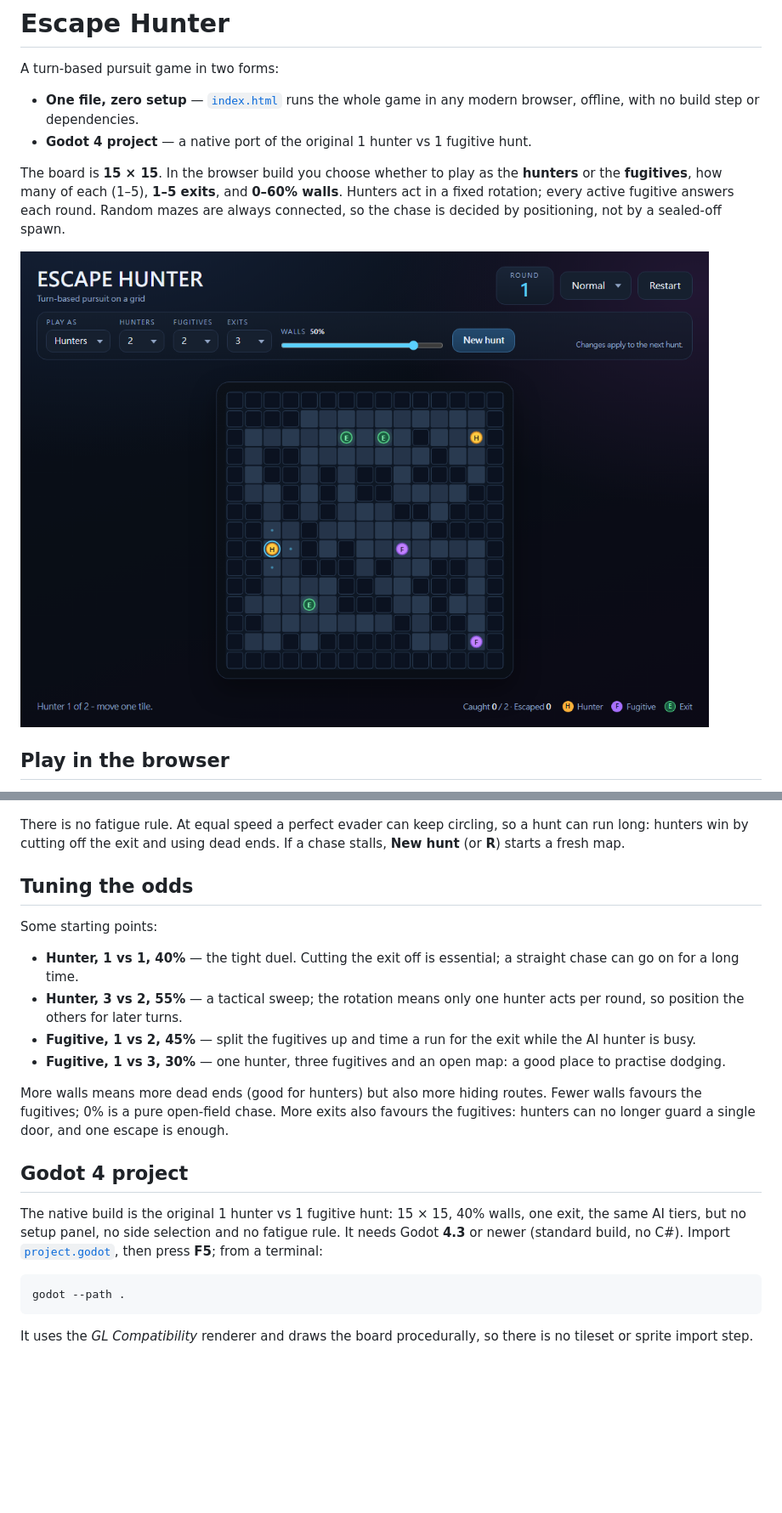
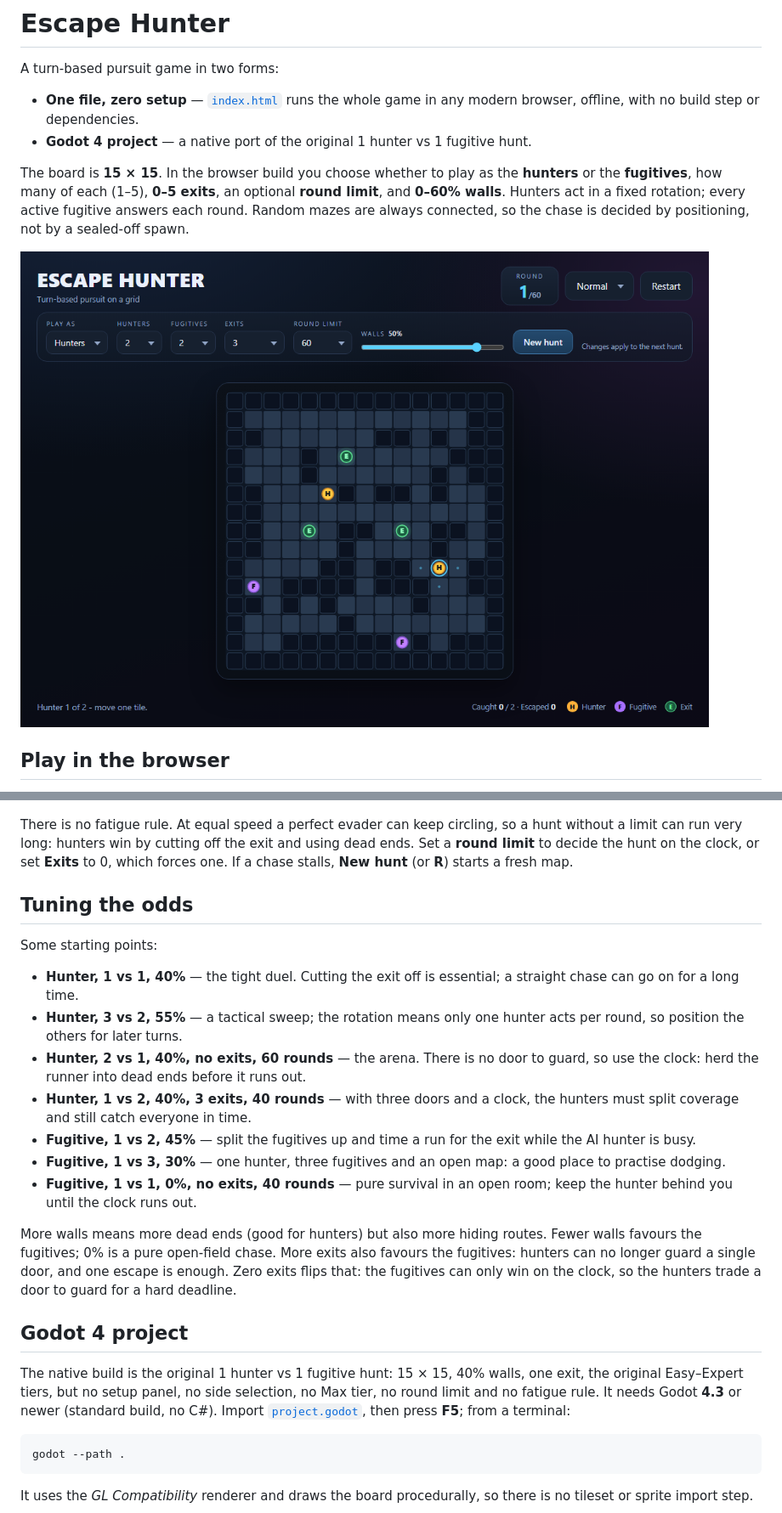
Before and after one commit to jam1357911/escape-hunter, a Markdown page: README.md, 2 parts joined by grey strips. Shown at 85% size. Rendered like a GitHub page; pictures changed too: docs/screenshot-web.png; blank space fills up the shorter version.

Commit message:
change rule

````diff
--- a/README.md
+++ b/README.md
@@ -8,10 +8,10 @@ A turn-based pursuit game in two forms:
   hunt.
 
 The board is **15 × 15**. In the browser build you choose whether to play as
-the **hunters** or the **fugitives**, how many of each (1–5), **1–5 exits**,
-and **0–60% walls**. Hunters act in a fixed rotation; every active fugitive
-answers each round. Random mazes are always connected, so the chase is decided
-by positioning, not by a sealed-off spawn.
+the **hunters** or the **fugitives**, how many of each (1–5), **0–5 exits**,
+an optional **round limit**, and **0–60% walls**. Hunters act in a fixed
+rotation; every active fugitive answers each round. Random mazes are always
+connected, so the chase is decided by positioning, not by a sealed-off spawn.
 
 ![Escape Hunter in the browser](docs/screenshot-web.png)
 
@@ -80,8 +101,10 @@ footer tally updates live: caught / total and escaped.
 ![Result card](docs/screenshot-web-result.png)
 
 There is no fatigue rule. At equal speed a perfect evader can keep circling, so
-a hunt can run long: hunters win by cutting off the exit and using dead ends.
-If a chase stalls, **New hunt** (or **R**) starts a fresh map.
+a hunt without a limit can run very long: hunters win by cutting off the exit
+and using dead ends. Set a **round limit** to decide the hunt on the clock, or
+set **Exits** to 0, which forces one. If a chase stalls, **New hunt** (or
+**R**) starts a fresh map.
 
 ## Tuning the odds
 
@@ -91,22 +114,30 @@ Some starting points:
   a straight chase can go on for a long time.
 - **Hunter, 3 vs 2, 55%** — a tactical sweep; the rotation means only one
   hunter acts per round, so position the others for later turns.
+- **Hunter, 2 vs 1, 40%, no exits, 60 rounds** — the arena. There is no door to
+  guard, so use the clock: herd the runner into dead ends before it runs out.
+- **Hunter, 1 vs 2, 40%, 3 exits, 40 rounds** — with three doors and a clock,
+  the hunters must split coverage and still catch everyone in time.
 - **Fugitive, 1 vs 2, 45%** — split the fugitives up and time a run for the
   exit while the AI hunter is busy.
 - **Fugitive, 1 vs 3, 30%** — one hunter, three fugitives and an open map: a
   good place to practise dodging.
+- **Fugitive, 1 vs 1, 0%, no exits, 40 rounds** — pure survival in an open
+  room; keep the hunter behind you until the clock runs out.
 
 More walls means more dead ends (good for hunters) but also more hiding
 routes. Fewer walls favours the fugitives; 0% is a pure open-field chase.
 More exits also favours the fugitives: hunters can no longer guard a single
-door, and one escape is enough.
+door, and one escape is enough. Zero exits flips that: the fugitives can only
+win on the clock, so the hunters trade a door to guard for a hard deadline.
 
 ## Godot 4 project
 
 The native build is the original 1 hunter vs 1 fugitive hunt: 15 × 15, 40%
-walls, one exit, the same AI tiers, but no setup panel, no side selection and
-no fatigue rule. It needs Godot **4.3** or newer (standard build, no C#). Import
-[`project.godot`](project.godot), then press **F5**; from a terminal:
+walls, one exit, the original Easy–Expert tiers, but no setup panel, no side
+selection, no Max tier, no round limit and no fatigue rule. It needs Godot
+**4.3** or newer (standard build, no C#). Import [`project.godot`](project.godot), then press **F5**; from
+a terminal:
 
 ```bash
 godot --path .
````
Also changed, not shown: other parts of README.md (+48 -11 lines), docs/screenshot-web-fugitive.png, docs/screenshot-web-no-exit.png (added), 2 other files.
